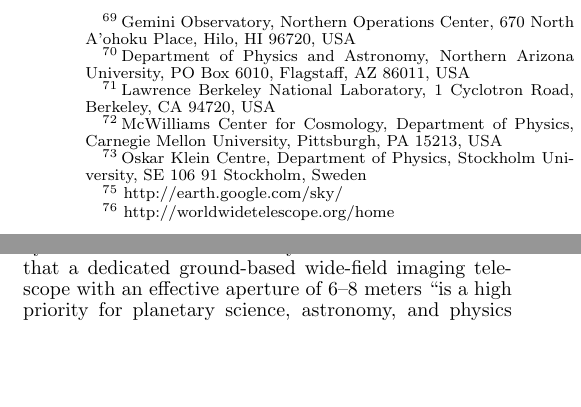
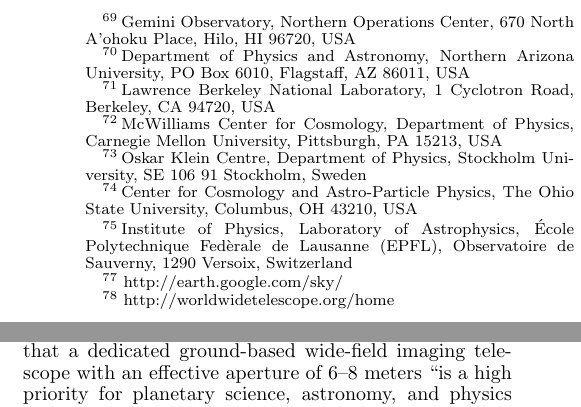
Before and after one commit to lsst-pst/overview_paper, a LaTeX document (lsst.tex, which reads authors.tex): two parts of the columns of page 3 of 42, joined at a grey line, cut so that both start at the same text, the shorter picture padded with empty space. Compiled offline with pdfLaTeX.

Commit message:
Final DESC co-authors

```diff
--- a/authors.tex
+++ b/authors.tex
@@ -402,3 +404,7 @@ University, Pittsburgh, PA 15213, USA
 \altaffiltext{73}{Oskar Klein Centre, Department of Physics, Stockholm University, SE 106 91 Stockholm,
 Sweden
 \label{OKC}}
+\altaffiltext{74}{Center for Cosmology and Astro-Particle Physics, The Ohio State University, Columbus, OH 43210, USA
+\label{OSU}}
+\altaffiltext{75}{Institute of Physics, Laboratory of Astrophysics, \'{E}cole Polytechnique Fed\`{e}rale de Lausanne (EPFL), Observatoire de Sauverny, 1290 Versoix, Switzerland
+\label{EPFL}}
```
Also changed, not shown: authors.tex (2 more changed lines).
